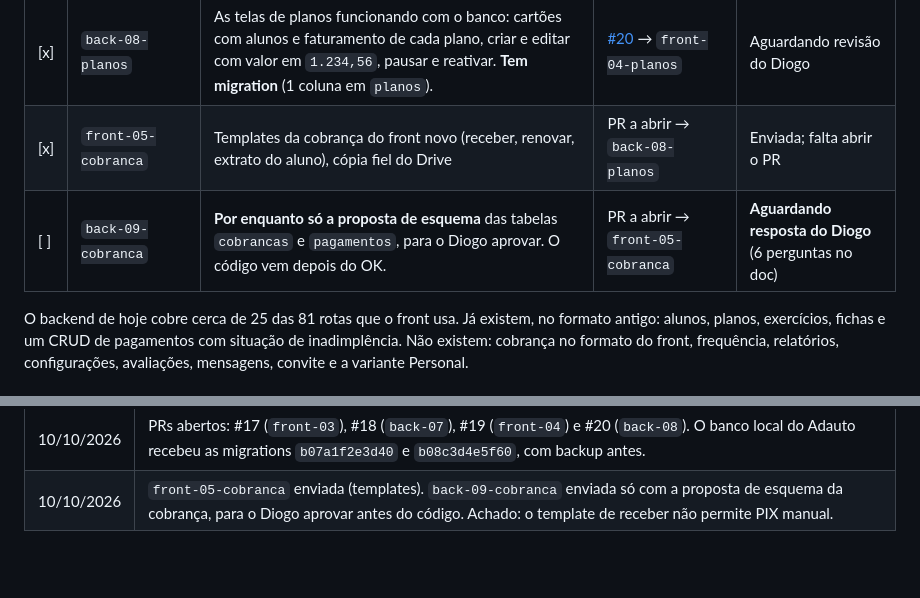
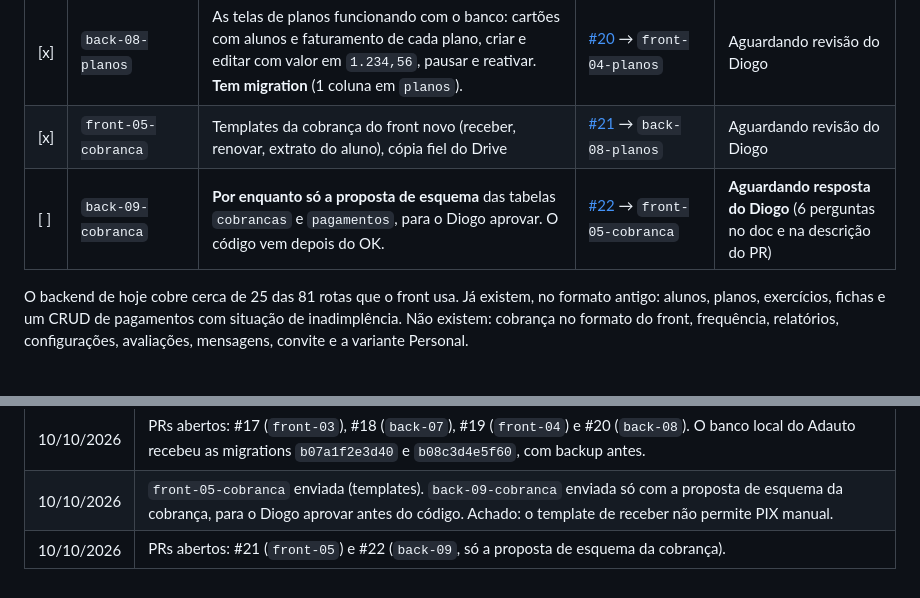
Before and after one commit to Dsmalosti/ValeDesenvolvimentos-Academia, a Markdown page: docs/ROADMAP-LANCAMENTO.md, 2 parts joined by grey strips. Drawn GitHub-style; blank space fills up the shorter version.

Commit message:
docs: anota os PRs 21 e 22 no roadmap e no log de branches
Co-Authored-By: Claude Opus 5.5 <noreply@anthropic.com>

```diff
--- a/docs/ROADMAP-LANCAMENTO.md
+++ b/docs/ROADMAP-LANCAMENTO.md
@@ -36,8 +36,8 @@ O `CLAUDE.md` diz *como* trabalhar; este arquivo diz *o que* fazer e *onde param
 | [x] | `back-07-alunos` | As telas de alunos funcionando com o banco: lista com filtros, cadastro e edição validados no servidor, perfil, busca ao vivo, exportar, desativar. **Tem migration** (4 colunas em `alunos`). | [#18](https://github.com/Dsmalosti/ValeDesenvolvimentos-Academia/pull/18) → `front-03-alunos` | Aguardando revisão do Diogo |
 | [x] | `front-04-planos` | Templates das telas de planos do front novo (lista e formulário), cópia fiel do Drive | [#19](https://github.com/Dsmalosti/ValeDesenvolvimentos-Academia/pull/19) → `back-07-alunos` | Aguardando revisão do Diogo |
 | [x] | `back-08-planos` | As telas de planos funcionando com o banco: cartões com alunos e faturamento de cada plano, criar e editar com valor em `1.234,56`, pausar e reativar. **Tem migration** (1 coluna em `planos`). | [#20](https://github.com/Dsmalosti/ValeDesenvolvimentos-Academia/pull/20) → `front-04-planos` | Aguardando revisão do Diogo |
-| [x] | `front-05-cobranca` | Templates da cobrança do front novo (receber, renovar, extrato do aluno), cópia fiel do Drive | PR a abrir → `back-08-planos` | Enviada; falta abrir o PR |
-| [ ] | `back-09-cobranca` | **Por enquanto só a proposta de esquema** das tabelas `cobrancas` e `pagamentos`, para o Diogo aprovar. O código vem depois do OK. | PR a abrir → `front-05-cobranca` | **Aguardando resposta do Diogo** (6 perguntas no doc) |
+| [x] | `front-05-cobranca` | Templates da cobrança do front novo (receber, renovar, extrato do aluno), cópia fiel do Drive | [#21](https://github.com/Dsmalosti/ValeDesenvolvimentos-Academia/pull/21) → `back-08-planos` | Aguardando revisão do Diogo |
+| [ ] | `back-09-cobranca` | **Por enquanto só a proposta de esquema** das tabelas `cobrancas` e `pagamentos`, para o Diogo aprovar. O código vem depois do OK. | [#22](https://github.com/Dsmalosti/ValeDesenvolvimentos-Academia/pull/22) → `front-05-cobranca` | **Aguardando resposta do Diogo** (6 perguntas no doc e na descrição do PR) |
 
 O backend de hoje cobre cerca de 25 das 81 rotas que o front usa. Já existem, no formato antigo: alunos, planos, exercícios, fichas e um CRUD de pagamentos com situação de inadimplência. Não existem: cobrança no formato do front, frequência, relatórios, configurações, avaliações, mensagens, convite e a variante Personal.
 
@@ -207,3 +207,4 @@ Coisas vistas durante o trabalho que ainda não têm dono. Cada uma já está en
 | 10/10/2026 | `front-04-planos` e `back-08-planos` enviadas: as telas de planos do front novo funcionando com o banco, com a coluna `avaliacoes_incluidas`. Faltam abrir os PRs de `front-03`, `back-07`, `front-04` e `back-08`. |
 | 10/10/2026 | PRs abertos: #17 (`front-03`), #18 (`back-07`), #19 (`front-04`) e #20 (`back-08`). O banco local do Adauto recebeu as migrations `b07a1f2e3d40` e `b08c3d4e5f60`, com backup antes. |
 | 10/10/2026 | `front-05-cobranca` enviada (templates). `back-09-cobranca` enviada só com a proposta de esquema da cobrança, para o Diogo aprovar antes do código. Achado: o template de receber não permite PIX manual. |
+| 10/10/2026 | PRs abertos: #21 (`front-05`) e #22 (`back-09`, só a proposta de esquema da cobrança). |
```
Also changed, not shown: docs/Log-Branches.md (+3 -3 lines).
